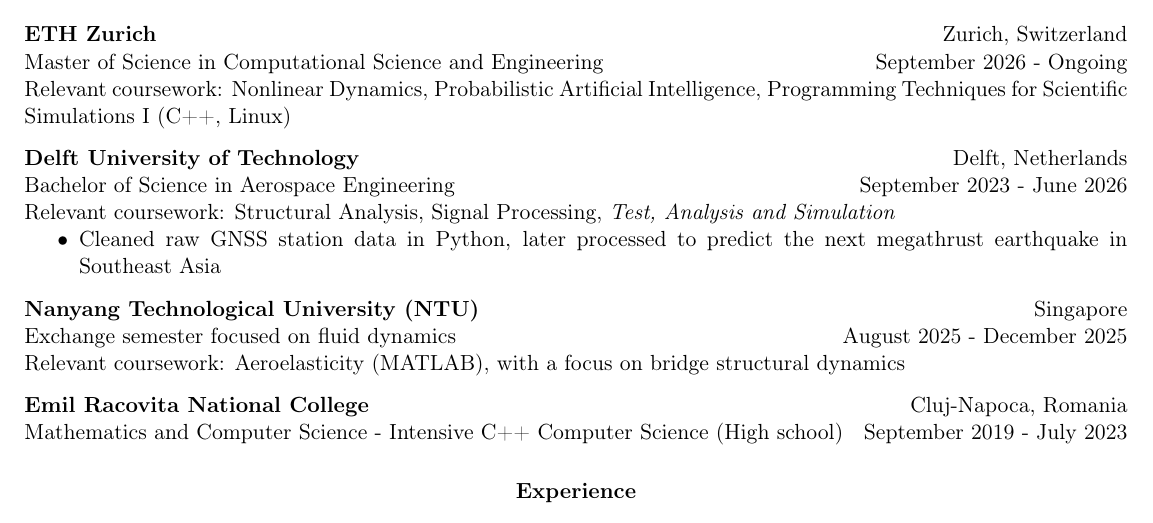
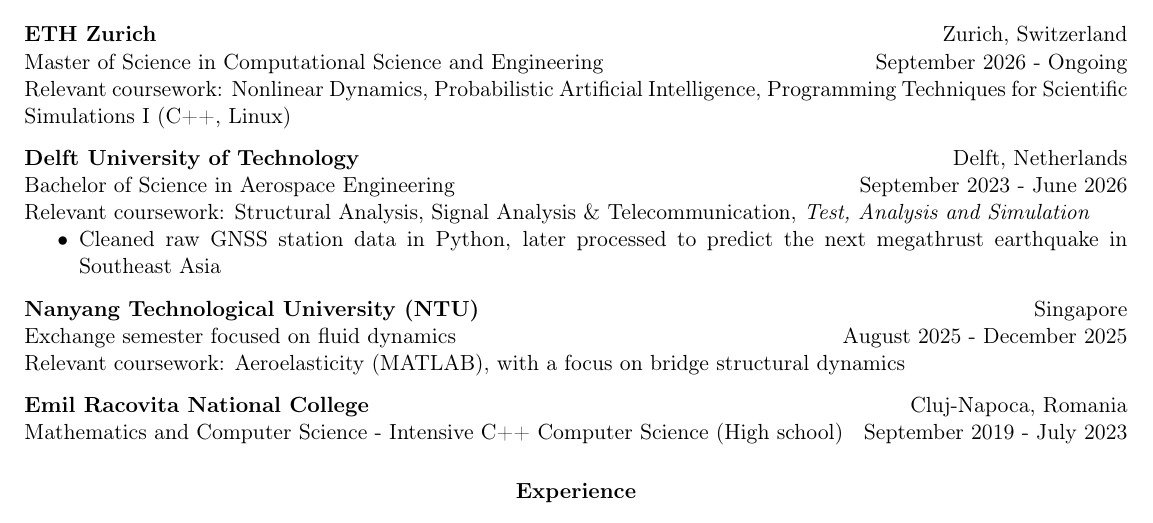
Before and after one commit to AndreiPotfalean/-CV, a LaTeX document (main.tex): part of the page, cut so that both start at the same text. Compiled offline with pdfLaTeX.

Commit message:
Updates from Overleaf

```diff
--- a/main.tex
+++ b/main.tex
@@ -50,7 +50,7 @@
 
 \cventry{Delft University of Technology}{Delft, Netherlands}
   {Bachelor of Science in Aerospace Engineering}{September 2023 - June 2026}
-Relevant coursework: Structural Analysis, Signal Processing, \textit{Test, Analysis and Simulation}
+Relevant coursework: Structural Analysis, Signal Analysis \& Telecommunication, \textit{Test, Analysis and Simulation}
 \begin{itemize}
   \item Cleaned raw GNSS station data in Python, later processed to predict the next megathrust earthquake in Southeast Asia
 \end{itemize}
```
